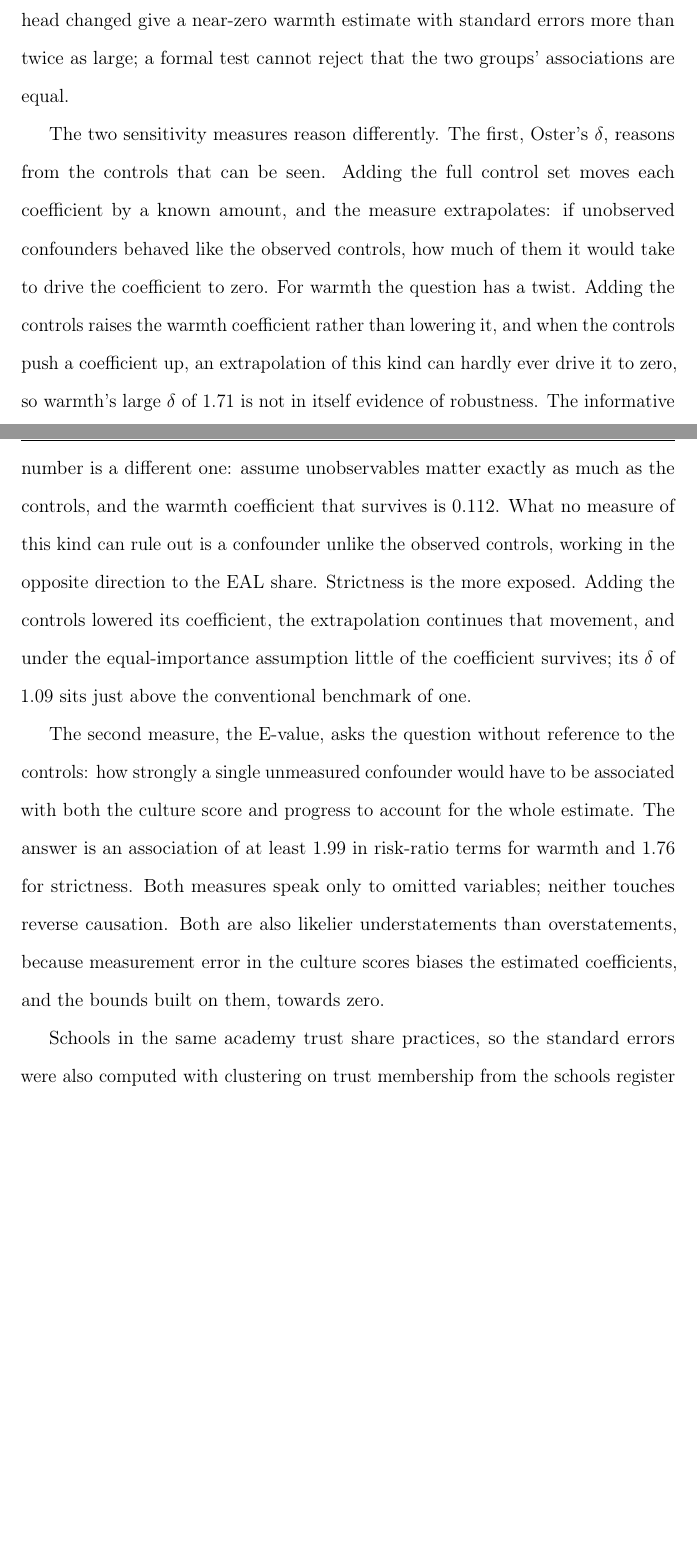
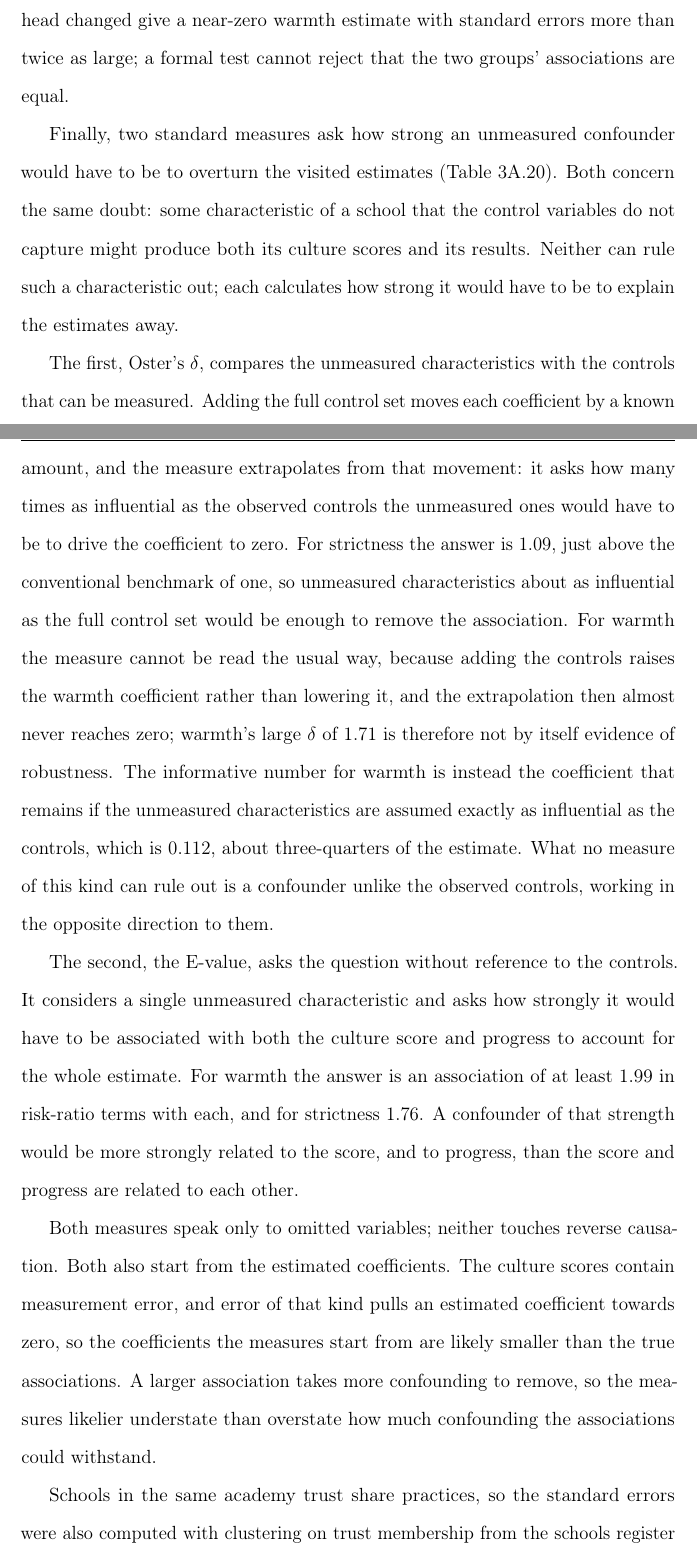
Before and after one commit to damianpphelan-cmd/phd-thesis-overleaf, a LaTeX thesis (main.tex, which reads chapters/03_paper2.tex): two parts of pages 154 and 155 of 183 before the commit and two parts of pages 154 and 155 of 184 after it, joined at a grey line, cut so that both start at the same text, the shorter picture padded with empty space. Compiled offline with pdfLaTeX.

Commit message:
Move the sensitivity-measure detail to the appendix and walk both measures plainly

```diff
--- a/chapters/03_paper2.tex
+++ b/chapters/03_paper2.tex
@@ -679,9 +679,13 @@ No single school carries the visited estimates: dropping each school in turn mov
 
 In the headteacher-change split reported with the timing checks, the 58 schools with the same head in the September 2022 and July 2025 registers give estimates close to the full-sample values for both dimensions, while the 41 schools whose head changed give a near-zero warmth estimate with standard errors more than twice as large; a formal test cannot reject that the two groups' associations are equal.
 
-The two sensitivity measures reason differently. The first, Oster's $\delta$, reasons from the controls that can be seen. Adding the full control set moves each coefficient by a known amount, and the measure extrapolates: if unobserved confounders behaved like the observed controls, how much of them it would take to drive the coefficient to zero. For warmth the question has a twist. Adding the controls raises the warmth coefficient rather than lowering it, and when the controls push a coefficient up, an extrapolation of this kind can hardly ever drive it to zero, so warmth's large $\delta$ of \OsterDeltaW{} is not in itself evidence of robustness. The informative number is a different one: assume unobservables matter exactly as much as the controls, and the warmth coefficient that survives is \OsterBetaEqualW{}. What no measure of this kind can rule out is a confounder unlike the observed controls, working in the opposite direction to the EAL share. Strictness is the more exposed. Adding the controls lowered its coefficient, the extrapolation continues that movement, and under the equal-importance assumption little of the coefficient survives; its $\delta$ of \OsterDeltaS{} sits just above the conventional benchmark of one.
+Finally, two standard measures ask how strong an unmeasured confounder would have to be to overturn the visited estimates (\cref{tab:sensitivity_bounds}). Both concern the same doubt: some characteristic of a school that the control variables do not capture might produce both its culture scores and its results. Neither can rule such a characteristic out; each calculates how strong it would have to be to explain the estimates away.
 
-The second measure, the E-value, asks the question without reference to the controls: how strongly a single unmeasured confounder would have to be associated with both the culture score and progress to account for the whole estimate. The answer is an association of at least \EValW{} in risk-ratio terms for warmth and \EValS{} for strictness. Both measures speak only to omitted variables; neither touches reverse causation. Both are also likelier understatements than overstatements, because measurement error in the culture scores biases the estimated coefficients, and the bounds built on them, towards zero.
+The first, Oster's $\delta$, compares the unmeasured characteristics with the controls that can be measured. Adding the full control set moves each coefficient by a known amount, and the measure extrapolates from that movement: it asks how many times as influential as the observed controls the unmeasured ones would have to be to drive the coefficient to zero. For strictness the answer is \OsterDeltaS{}, just above the conventional benchmark of one, so unmeasured characteristics about as influential as the full control set would be enough to remove the association. For warmth the measure cannot be read the usual way, because adding the controls raises the warmth coefficient rather than lowering it, and the extrapolation then almost never reaches zero; warmth's large $\delta$ of \OsterDeltaW{} is therefore not by itself evidence of robustness. The informative number for warmth is instead the coefficient that remains if the unmeasured characteristics are assumed exactly as influential as the controls, which is \OsterBetaEqualW{}, about three-quarters of the estimate. What no measure of this kind can rule out is a confounder unlike the observed controls, working in the opposite direction to them.
+
+The second, the E-value, asks the question without reference to the controls. It considers a single unmeasured characteristic and asks how strongly it would have to be associated with both the culture score and progress to account for the whole estimate. For warmth the answer is an association of at least \EValW{} in risk-ratio terms with each, and for strictness \EValS{}. A confounder of that strength would be more strongly related to the score, and to progress, than the score and progress are related to each other.
+
+Both measures speak only to omitted variables; neither touches reverse causation. Both also start from the estimated coefficients. The culture scores contain measurement error, and error of that kind pulls an estimated coefficient towards zero, so the coefficients the measures start from are likely smaller than the true associations. A larger association takes more confounding to remove, so the measures likelier understate than overstate how much confounding the associations could withstand.
 
 Schools in the same academy trust share practices, so the standard errors were also computed with clustering on trust membership from the schools register (1,595 clusters; three-fifths of schools in multi-school trusts). Clustering moves the standard errors by at most ten per cent and changes no inference. The visited sample has too few multi-school trusts (25 schools across nine shared trusts) for cluster-robust inference to be informative, so I claim no reassurance from it.
 
```
Also changed, not shown: chapters/03_paper2.tex (2 more changed lines).
